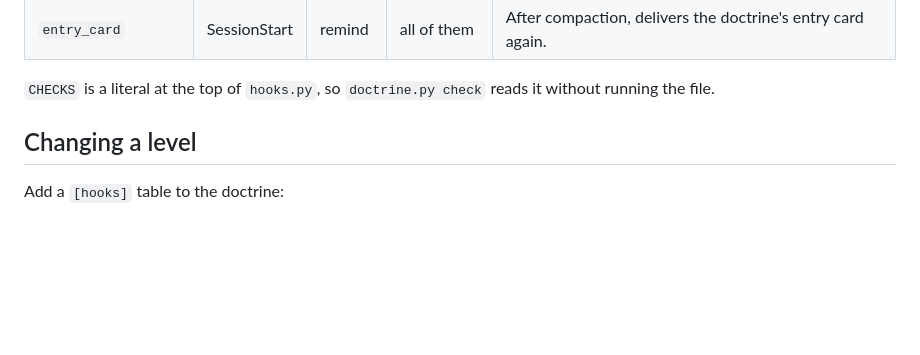
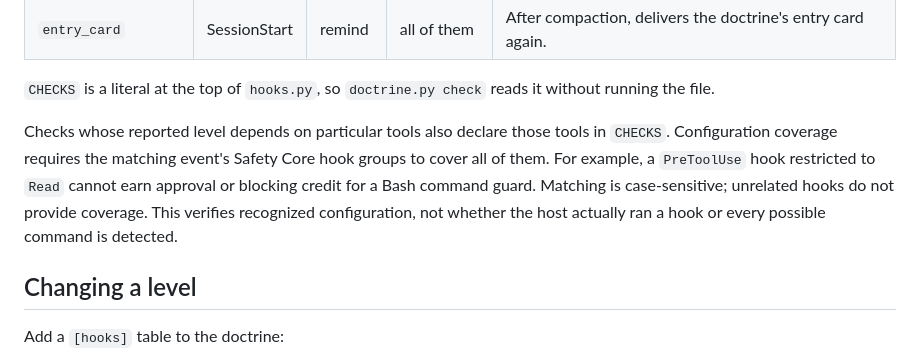
Before and after one commit to wcook04/safety-core, a Markdown page: docs/HOOKS.md, the part around the change. Rendered like a GitHub page; blank space fills up the shorter version.

```diff
--- a/docs/HOOKS.md
+++ b/docs/HOOKS.md
@@ -55,6 +55,13 @@ check: a principle whose `enforced_by` names it (any reference ending in `#<chec
 
 `CHECKS` is a literal at the top of `hooks.py`, so `doctrine.py check` reads it without
 running the file.
+
+Checks whose reported level depends on particular tools also declare those tools in
+`CHECKS`. Configuration coverage requires the matching event's Safety Core hook groups
+to cover all of them. For example, a `PreToolUse` hook restricted to `Read` cannot earn
+approval or blocking credit for a Bash command guard. Matching is case-sensitive;
+unrelated hooks do not provide coverage. This verifies recognized configuration, not
+whether the host actually ran a hook or every possible command is detected.
 
 ## Changing a level
 
```
Also changed, not shown: CONTRIBUTING.md (added, +34 -0 lines), README.md (+28 -1 lines), SECURITY.md (added, +19 -0 lines), docs/DESIGN.md (+3 -2 lines), docs/img/map-20261013-dark.png (added), 5 other files.
